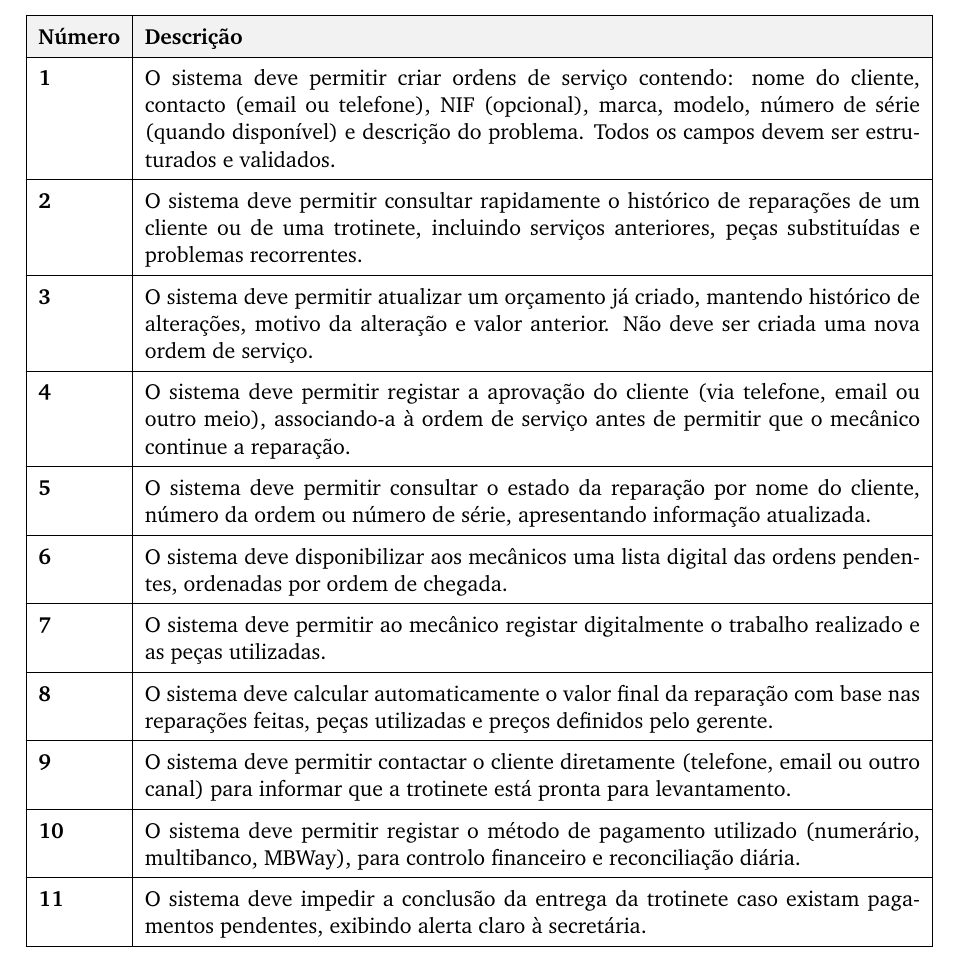
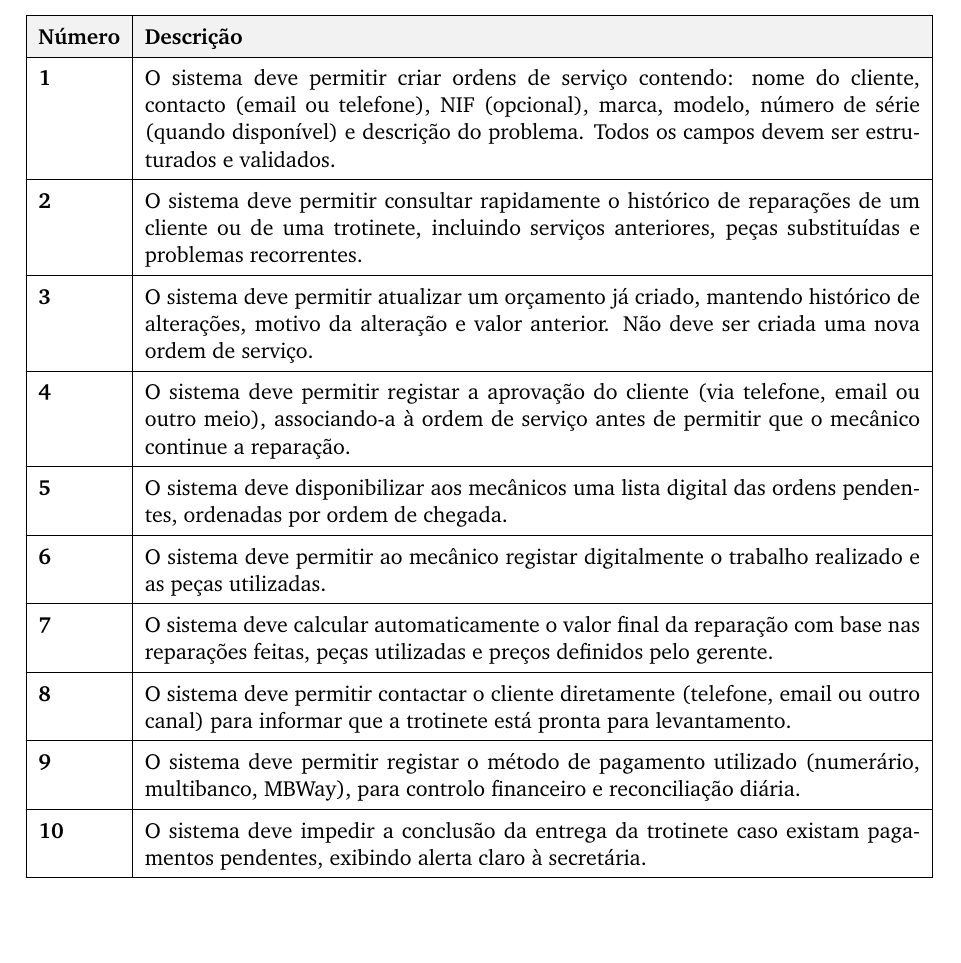
Before and after one commit to darteescar/LI4, a LaTeX document (requisitos/requisitos_consolidados.tex): part of page 3 of 5, cut so that both start at the same text, the shorter picture padded with empty space. Compiled offline with pdfLaTeX.

Commit message:
remoção requisito redundante da secretária

```diff
--- a/requisitos/requisitos_consolidados.tex
+++ b/requisitos/requisitos_consolidados.tex
@@ -88,13 +88,12 @@
 		\textbf{2} &  O sistema deve permitir consultar rapidamente o histórico de reparações de um cliente ou de uma trotinete, incluindo serviços anteriores, peças substituídas e problemas recorrentes. \\ \hline
 		\textbf{3} &  O sistema deve permitir atualizar um orçamento já criado, mantendo histórico de alterações, motivo da alteração e valor anterior. Não deve ser criada uma nova ordem de serviço. \\ \hline
 		\textbf{4} &  O sistema deve permitir registar a aprovação do cliente (via telefone, email ou outro meio), associando-a à ordem de serviço antes de permitir que o mecânico continue a reparação.  \\ \hline
-		\textbf{5} & O sistema deve permitir consultar o estado da reparação por nome do cliente, número da ordem ou número de série, apresentando informação atualizada. \\ \hline
-		\textbf{6} &  O sistema deve disponibilizar aos mecânicos uma lista digital das ordens pendentes, ordenadas por ordem de chegada. \\ \hline
-		\textbf{7} &  O sistema deve permitir ao mecânico registar digitalmente o trabalho realizado e as peças utilizadas. \\ \hline
-		\textbf{8} &   O sistema deve calcular automaticamente o valor final da reparação com base nas reparações feitas, peças utilizadas e preços definidos pelo gerente. \\ \hline
-		\textbf{9} &  O sistema deve permitir contactar o cliente diretamente (telefone, email ou outro canal) para informar que a trotinete está pronta para levantamento. \\ \hline
-		\textbf{10} &  O sistema deve permitir registar o método de pagamento utilizado (numerário, multibanco, MBWay), para controlo financeiro e reconciliação diária.  \\ \hline
-		\textbf{11} &  O sistema deve impedir a conclusão da entrega da trotinete caso existam pagamentos pendentes, exibindo alerta claro à secretária. \\ \hline
+		\textbf{5} &  O sistema deve disponibilizar aos mecânicos uma lista digital das ordens pendentes, ordenadas por ordem de chegada. \\ \hline
+		\textbf{6} &  O sistema deve permitir ao mecânico registar digitalmente o trabalho realizado e as peças utilizadas. \\ \hline
+		\textbf{7} &   O sistema deve calcular automaticamente o valor final da reparação com base nas reparações feitas, peças utilizadas e preços definidos pelo gerente. \\ \hline
+		\textbf{8} &  O sistema deve permitir contactar o cliente diretamente (telefone, email ou outro canal) para informar que a trotinete está pronta para levantamento. \\ \hline
+		\textbf{9} &  O sistema deve permitir registar o método de pagamento utilizado (numerário, multibanco, MBWay), para controlo financeiro e reconciliação diária.  \\ \hline
+		\textbf{10} &  O sistema deve impedir a conclusão da entrega da trotinete caso existam pagamentos pendentes, exibindo alerta claro à secretária. \\ \hline
 	\end{tabularx}
 
 	\vspace{1cm}
```
Also changed, not shown: requisitos/requisitos_consolidados_atualizado.tex (+5 -6 lines), requisitos/requisitos_consolidados.pdf, requisitos/requisitos_consolidados_atualizado.pdf, 2 other files.
